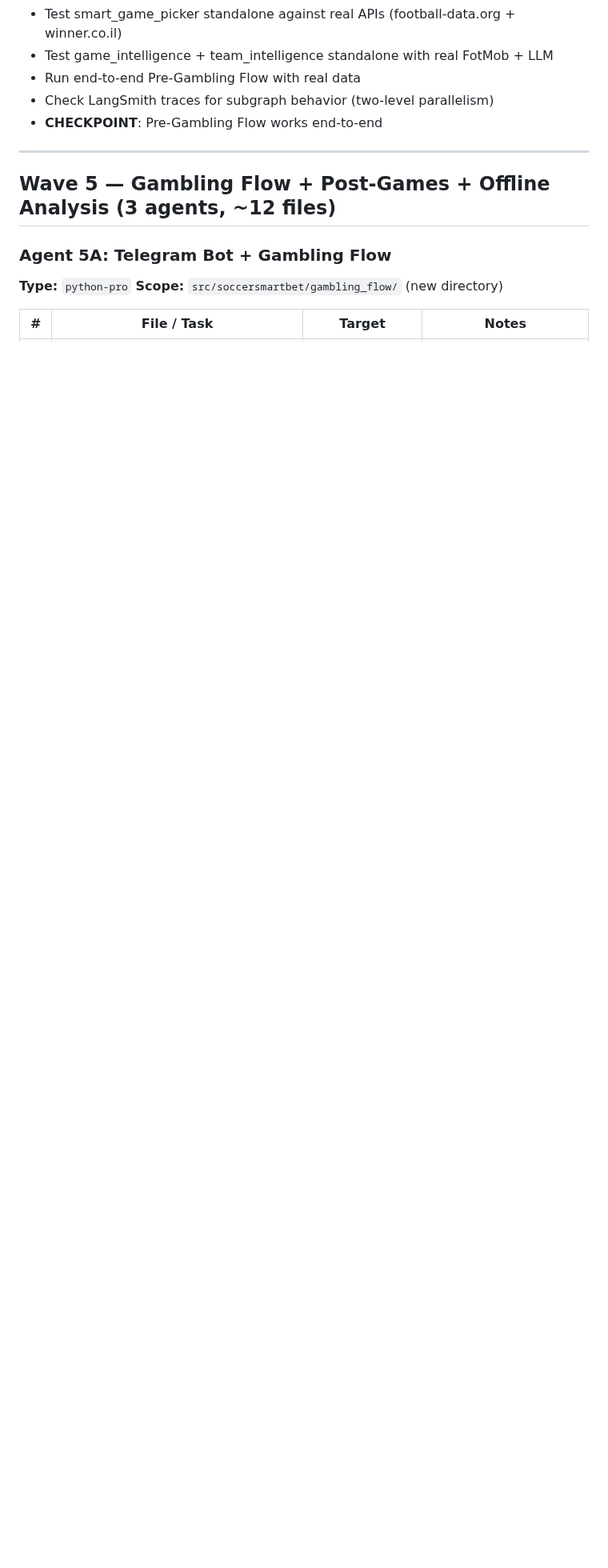
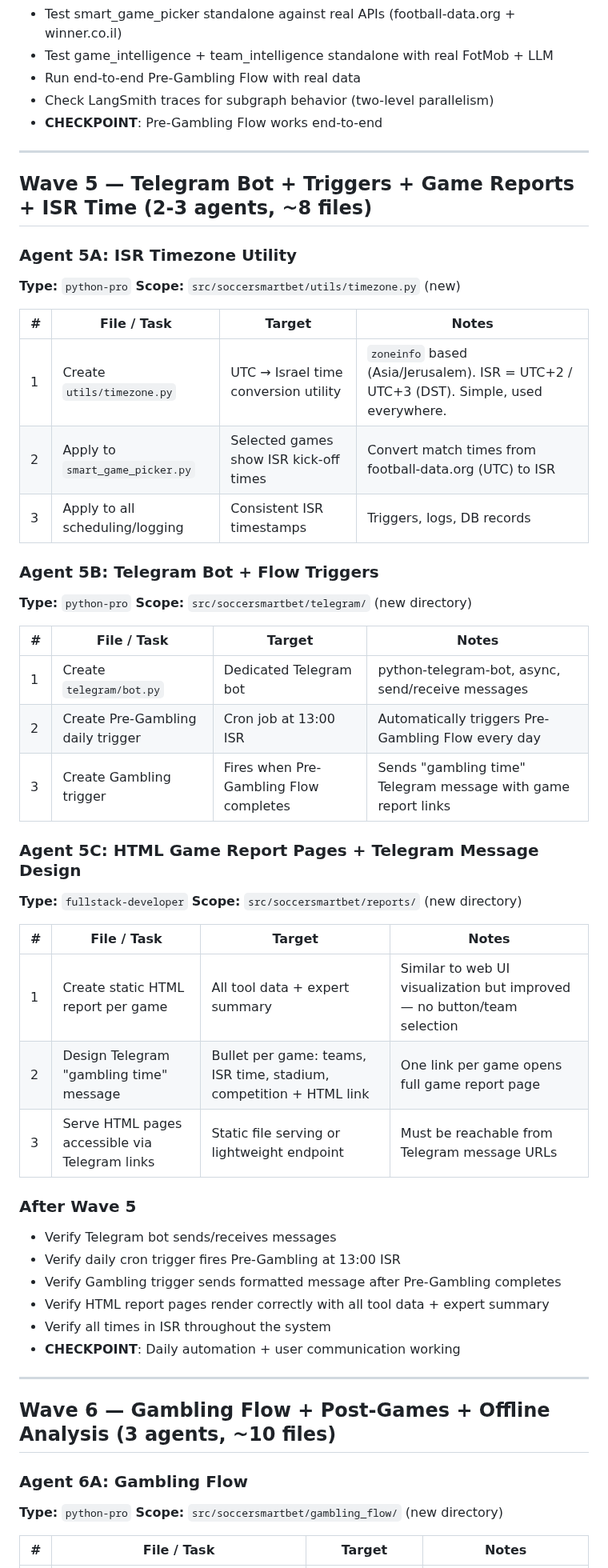
Before and after one commit to Omer-Pinto/SoccerSmartBet, a Markdown page: docs/system_revive/task_breakdown.md, the part around one of its changes. Shown at 80% size. Drawn GitHub-style; blank space fills up the shorter version.

Commit message:
Wave 4 done, add new Wave 5 (Telegram + triggers + ISR time + game reports), renumber waves
Co-Authored-By: Claude Opus 4.6 (1M context) <noreply@anthropic.com>

```diff
--- a/docs/system_revive/task_breakdown.md
+++ b/docs/system_revive/task_breakdown.md
@@ -244,9 +244,51 @@ Depends on Wave 1: all tools need `fotmob_client.py` (1A) working. Some need tea
 
 ---
 
-## Wave 5 — Gambling Flow + Post-Games + Offline Analysis (3 agents, ~12 files)
+## Wave 5 — Telegram Bot + Triggers + Game Reports + ISR Time (2-3 agents, ~8 files)
 
-### Agent 5A: Telegram Bot + Gambling Flow
+### Agent 5A: ISR Timezone Utility
+**Type:** `python-pro`
+**Scope:** `src/soccersmartbet/utils/timezone.py` (new)
+
+| # | File / Task | Target | Notes |
+|---|-------------|--------|-------|
+| 1 | Create `utils/timezone.py` | UTC → Israel time conversion utility | `zoneinfo` based (Asia/Jerusalem). ISR = UTC+2 / UTC+3 (DST). Simple, used everywhere. |
+| 2 | Apply to `smart_game_picker.py` | Selected games show ISR kick-off times | Convert match times from football-data.org (UTC) to ISR |
+| 3 | Apply to all scheduling/logging | Consistent ISR timestamps | Triggers, logs, DB records |
+
+### Agent 5B: Telegram Bot + Flow Triggers
+**Type:** `python-pro`
+**Scope:** `src/soccersmartbet/telegram/` (new directory)
+
+| # | File / Task | Target | Notes |
+|---|-------------|--------|-------|
+| 1 | Create `telegram/bot.py` | Dedicated Telegram bot | python-telegram-bot, async, send/receive messages |
+| 2 | Create Pre-Gambling daily trigger | Cron job at 13:00 ISR | Automatically triggers Pre-Gambling Flow every day |
+| 3 | Create Gambling trigger | Fires when Pre-Gambling Flow completes | Sends "gambling time" Telegram message with game report links |
+
+### Agent 5C: HTML Game Report Pages + Telegram Message Design
+**Type:** `fullstack-developer`
+**Scope:** `src/soccersmartbet/reports/` (new directory)
+
+| # | File / Task | Target | Notes |
+|---|-------------|--------|-------|
+| 1 | Create static HTML report per game | All tool data + expert summary | Similar to web UI visualization but improved — no button/team selection |
+| 2 | Design Telegram "gambling time" message | Bullet per game: teams, ISR time, stadium, competition + HTML link | One link per game opens full game report page |
+| 3 | Serve HTML pages accessible via Telegram links | Static file serving or lightweight endpoint | Must be reachable from Telegram message URLs |
+
+### After Wave 5
+- Verify Telegram bot sends/receives messages
+- Verify daily cron trigger fires Pre-Gambling at 13:00 ISR
+- Verify Gambling trigger sends formatted message after Pre-Gambling completes
+- Verify HTML report pages render correctly with all tool data + expert summary
+- Verify all times in ISR throughout the system
+- **CHECKPOINT**: Daily automation + user communication working
+
+---
+
+## Wave 6 — Gambling Flow + Post-Games + Offline Analysis (3 agents, ~10 files)
+
+### Agent 6A: Gambling Flow
 **Type:** `python-pro`
 **Scope:** `src/soccersmartbet/gambling_flow/` (new directory)
 
```
Also changed, not shown: other parts of docs/system_revive/task_breakdown.md (+9 -10 lines), docs/system_revive/progress.md (+57 -22 lines).
